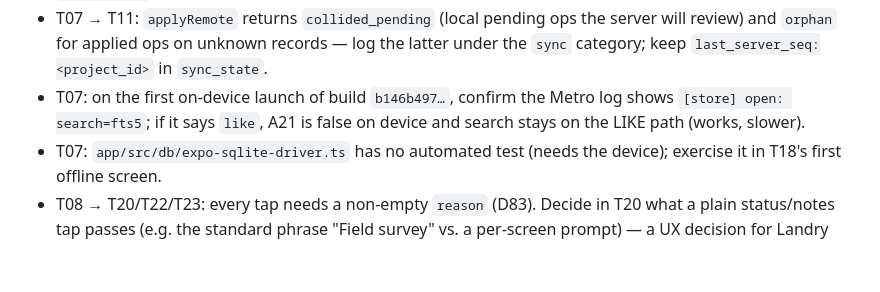
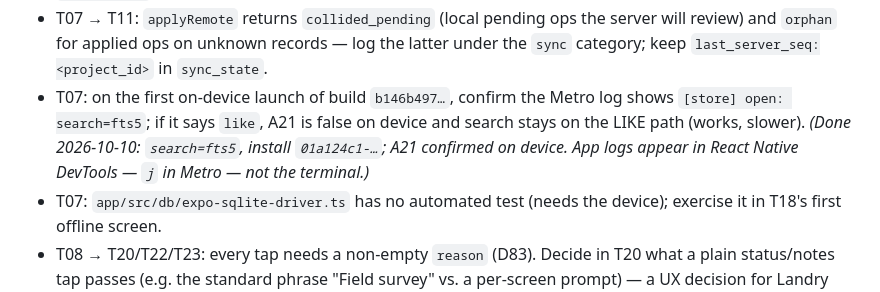
Before and after one commit to WPCom100/field-survey, a Markdown page: TASKS.md, the part around the change. Rendered like a GitHub page; blank space fills up the shorter version.

```diff
--- a/TASKS.md
+++ b/TASKS.md
@@ -141,7 +141,7 @@ Run **T03 then T04** first (D69): Entra sign-in replaces the interim identity; i
 - T07 → T08: op generation uses `Store.fieldHeads()` for `base_op_id` (a `create` seeds heads for every payload column, D81), `store.installId` for `install_id`, and `uuidv7()` after `openAppStore()` has called `setRandomSource` (D82); `reason`/`change_type` enforcement is T08's (the store only checks the list).
 - T07 → T09: the server must mirror D81 — `create` sets `field_head` for every payload column; `assign` ops are shaped like a `set` (`field` + `now`) on `punch_item.number`, `missing_part.number`, `photo.number`, `cable_end.display_id`; link ops use `entity_id` = owning record (`level` for `assignment`, `missing_part` for `part_source`).
 - T07 → T11: `applyRemote` returns `collided_pending` (local pending ops the server will review) and `orphan` for applied ops on unknown records — log the latter under the `sync` category; keep `last_server_seq:<project_id>` in `sync_state`.
-- T07: on the first on-device launch of build `b146b497…`, confirm the Metro log shows `[store] open: search=fts5`; if it says `like`, A21 is false on device and search stays on the LIKE path (works, slower).
+- T07: on the first on-device launch of build `b146b497…`, confirm the Metro log shows `[store] open: search=fts5`; if it says `like`, A21 is false on device and search stays on the LIKE path (works, slower). *(Done 2026-10-10: `search=fts5`, install `01a124c1-…`; A21 confirmed on device. App logs appear in React Native DevTools — `j` in Metro — not the terminal.)*
 - T07: `app/src/db/expo-sqlite-driver.ts` has no automated test (needs the device); exercise it in T18's first offline screen.
 - T08 → T20/T22/T23: every tap needs a non-empty `reason` (D83). Decide in T20 what a plain status/notes tap passes (e.g. the standard phrase "Field survey" vs. a per-screen prompt) — a UX decision for Landry before T20 starts; `Correction` edits (`[⋯]` delete, move pin) already ask for one (Phase 3 §4.3).
 - T08 → T09: the server sees `base_op_id` on `delete`/`restore` = the `deleted_at` head (null when never deleted); PLAN §3.2 step 4 can use it like a `set` base. Single edits arrive with `group_id = null`; grouped ones share a UUID v7 and should be reviewed as one (PLAN §3.3 field groups).
```
Also changed, not shown: DECISIONS.md (+1 -1 lines), docs/ops.md (+1 -0 lines).
